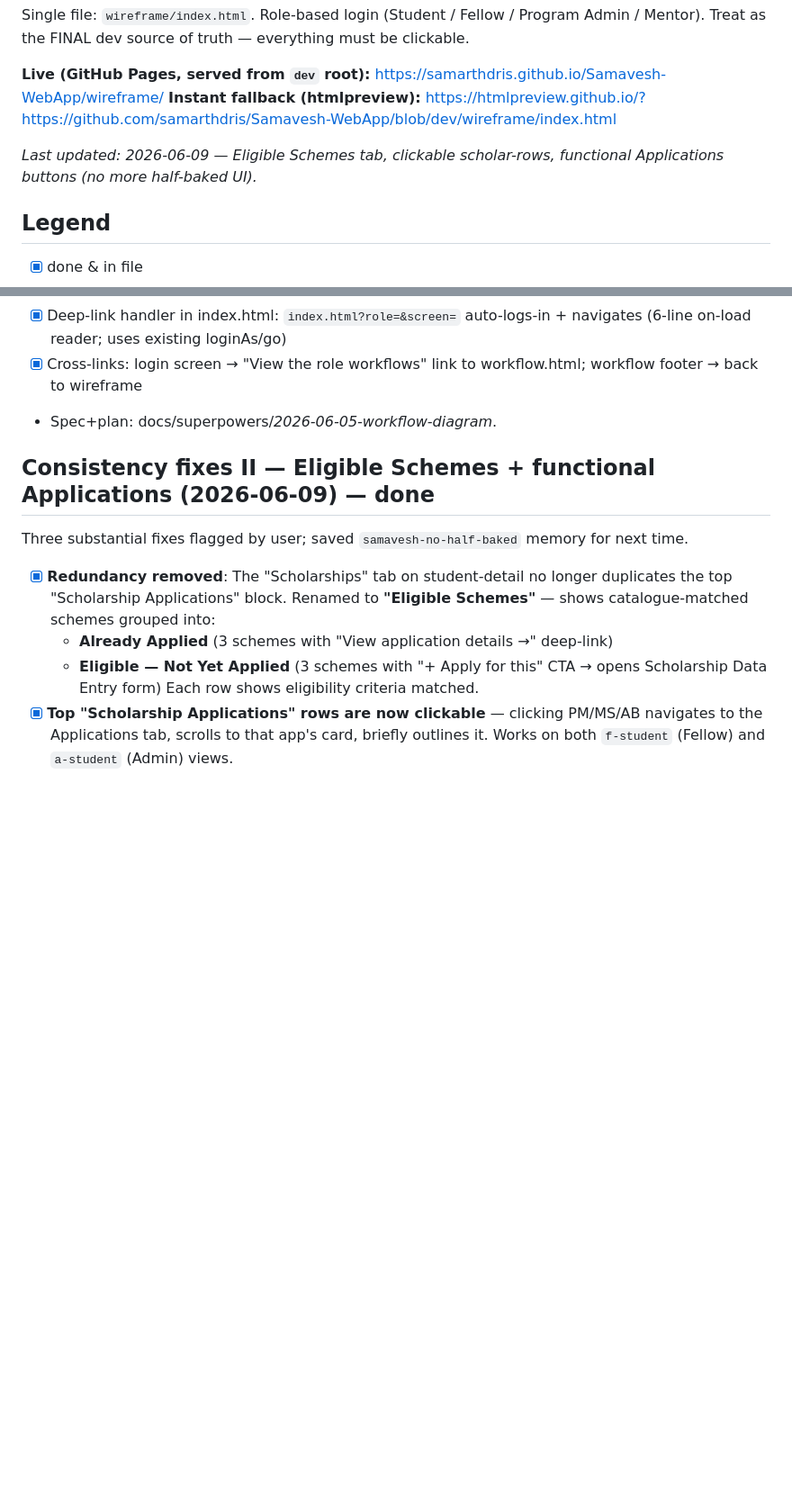
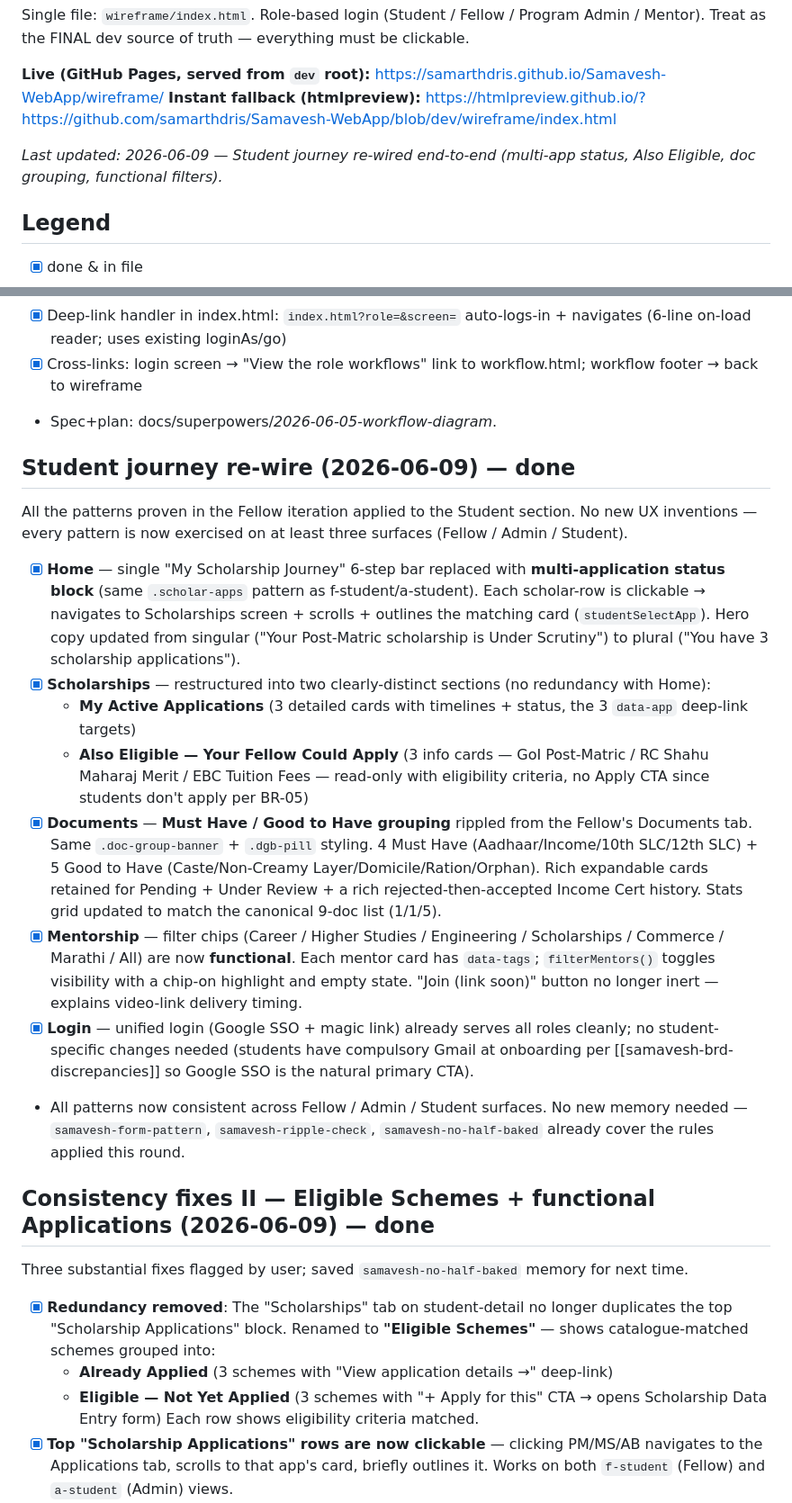
Before and after one commit to samarthdris/Samavesh-WebApp, a Markdown page: wireframe/BUILD_STATUS.md, 2 parts joined by grey strips. Shown at 90% size. Drawn GitHub-style; blank space fills up the shorter version.

Commit message:
Student journey (5/5): BUILD_STATUS heartbeat
Records the comprehensive student-journey re-wire:
- Home: multi-app status block (replaces single journey)
- Scholarships: My Active Applications + Also Eligible (no redundancy)
- Documents: Must Have / Good to Have grouping (ripple from Fellow)
- Mentorship: functional filter chips + Join feedback
- Login: unchanged (unified login already serves students well)

All three established memories apply: samavesh-form-pattern,
samavesh-ripple-check, samavesh-no-half-baked. No new patterns
invented — every Fellow lesson exercised on Student surfaces.

Co-Authored-By: Claude Opus 4.7 <noreply@anthropic.com>

```diff
--- a/wireframe/BUILD_STATUS.md
+++ b/wireframe/BUILD_STATUS.md
@@ -5,7 +5,7 @@ Single file: `wireframe/index.html`. Role-based login (Student / Fellow / Progra
 **Live (GitHub Pages, served from `dev` root):** https://samarthdris.github.io/Samavesh-WebApp/wireframe/
 **Instant fallback (htmlpreview):** https://htmlpreview.github.io/?https://github.com/samarthdris/Samavesh-WebApp/blob/dev/wireframe/index.html
 
-_Last updated: 2026-06-09 — Eligible Schemes tab, clickable scholar-rows, functional Applications buttons (no more half-baked UI)._
+_Last updated: 2026-06-09 — Student journey re-wired end-to-end (multi-app status, Also Eligible, doc grouping, functional filters)._
 
 ## Legend
 - [x] done & in file
@@ -51,6 +51,19 @@ _Last updated: 2026-06-09 — Eligible Schemes tab, clickable scholar-rows, func
 - [x] Deep-link handler in index.html: `index.html?role=&screen=` auto-logs-in + navigates (6-line on-load reader; uses existing loginAs/go)
 - [x] Cross-links: login screen → "View the role workflows" link to workflow.html; workflow footer → back to wireframe
 - Spec+plan: docs/superpowers/*2026-06-05-workflow-diagram*.
+
+## Student journey re-wire (2026-06-09) — done
+
+All the patterns proven in the Fellow iteration applied to the Student section. No new UX inventions — every pattern is now exercised on at least three surfaces (Fellow / Admin / Student).
+
+- [x] **Home** — single "My Scholarship Journey" 6-step bar replaced with **multi-application status block** (same `.scholar-apps` pattern as f-student/a-student). Each scholar-row is clickable → navigates to Scholarships screen + scrolls + outlines the matching card (`studentSelectApp`). Hero copy updated from singular ("Your Post-Matric scholarship is Under Scrutiny") to plural ("You have 3 scholarship applications").
+- [x] **Scholarships** — restructured into two clearly-distinct sections (no redundancy with Home):
+  - **My Active Applications** (3 detailed cards with timelines + status, the 3 `data-app` deep-link targets)
+  - **Also Eligible — Your Fellow Could Apply** (3 info cards — GoI Post-Matric / RC Shahu Maharaj Merit / EBC Tuition Fees — read-only with eligibility criteria, no Apply CTA since students don't apply per BR-05)
+- [x] **Documents** — **Must Have / Good to Have grouping** rippled from the Fellow's Documents tab. Same `.doc-group-banner` + `.dgb-pill` styling. 4 Must Have (Aadhaar/Income/10th SLC/12th SLC) + 5 Good to Have (Caste/Non-Creamy Layer/Domicile/Ration/Orphan). Rich expandable cards retained for Pending + Under Review + a rich rejected-then-accepted Income Cert history. Stats grid updated to match the canonical 9-doc list (1/1/5).
+- [x] **Mentorship** — filter chips (Career / Higher Studies / Engineering / Scholarships / Commerce / Marathi / All) are now **functional**. Each mentor card has `data-tags`; `filterMentors()` toggles visibility with a chip-on highlight and empty state. "Join (link soon)" button no longer inert — explains video-link delivery timing.
+- [x] **Login** — unified login (Google SSO + magic link) already serves all roles cleanly; no student-specific changes needed (students have compulsory Gmail at onboarding per [[samavesh-brd-discrepancies]] so Google SSO is the natural primary CTA).
+- All patterns now consistent across Fellow / Admin / Student surfaces. No new memory needed — `samavesh-form-pattern`, `samavesh-ripple-check`, `samavesh-no-half-baked` already cover the rules applied this round.
 
 ## Consistency fixes II — Eligible Schemes + functional Applications (2026-06-09) — done
 
```
